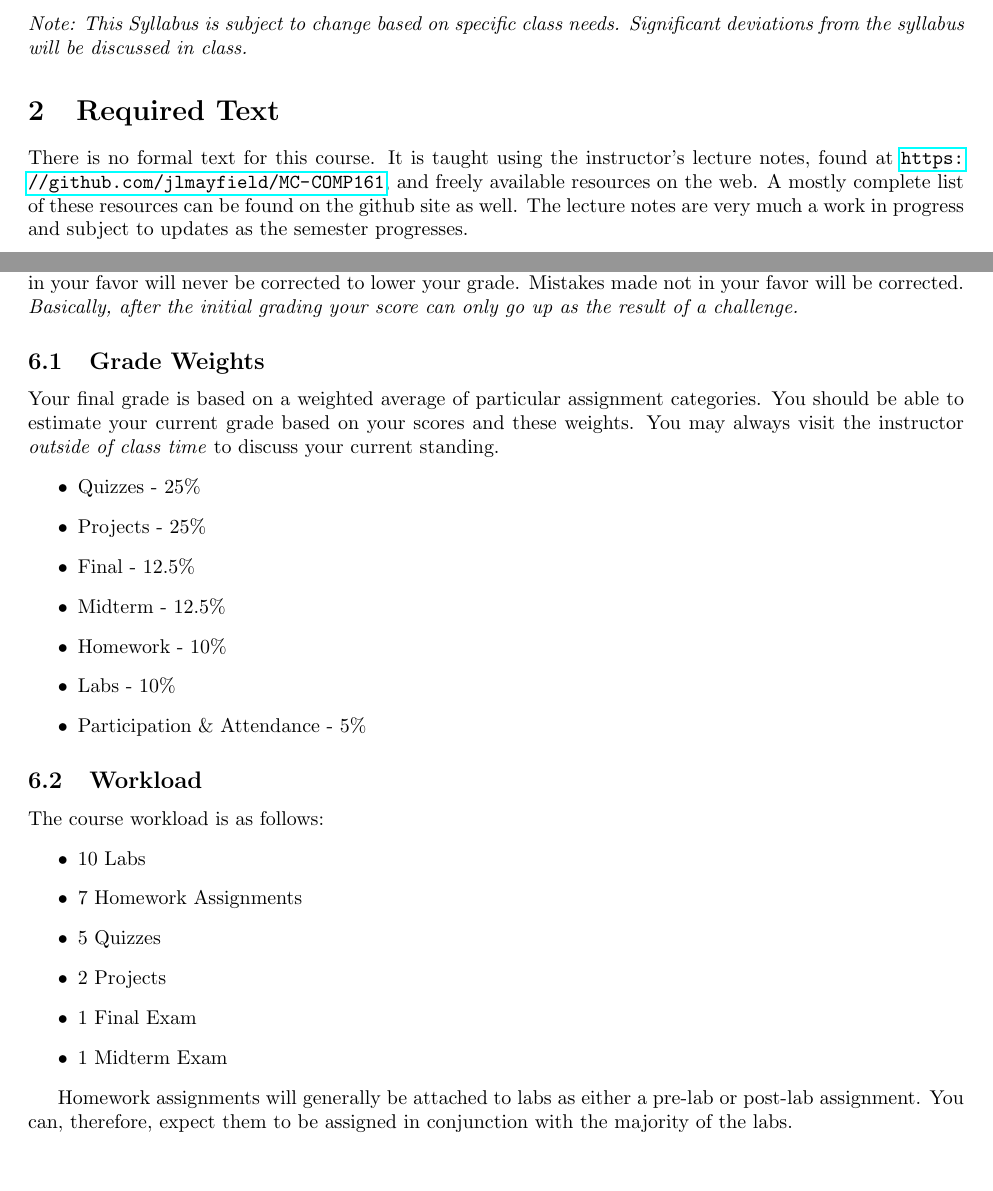
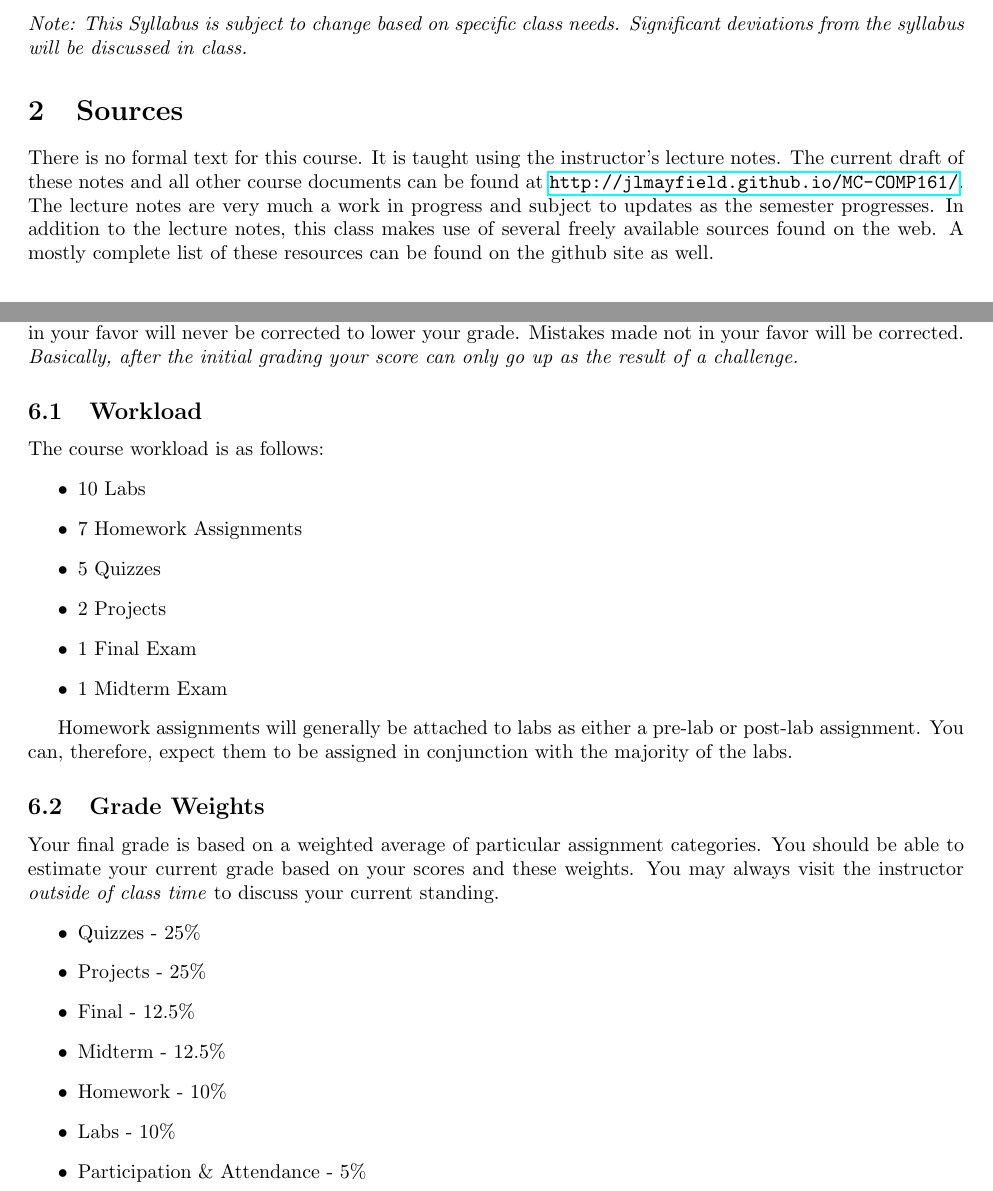
Before and after one commit to jlmayfield/MC-COMP161, a LaTeX document (General/texsrc/comp161-syllabus.tex): two parts of pages 1 and 4 of 5, joined at a grey line, cut so that both start at the same text, the shorter picture padded with empty space. Compiled offline with pdfLaTeX.

Commit message:
Updated syllabus
The syllabus now contains a link to the project page. The
README also contains a link.

```diff
--- a/General/texsrc/comp161-syllabus.tex
+++ b/General/texsrc/comp161-syllabus.tex
@@ -34,9 +34,10 @@
 \end{itemize}
 \emph{Note: This Syllabus is subject to change based on specific class needs. Significant deviations from the syllabus will be discussed in class.}
 
-\section{Required Text}
+\section{Sources}
 
-There is no formal text for this course. It is taught using the instructor's lecture notes, found at \url{https://github.com/jlmayfield/MC-COMP161}, and freely available resources on the web.  A mostly complete list of these resources can be found on the github site as well. The lecture notes are very much a work in progress and subject to updates as the semester progresses.
+There is no formal text for this course. It is taught using the instructor's lecture notes. The current draft of these notes and all other course documents can be found at \url{http://jlmayfield.github.io/MC-COMP161/}. The lecture notes are very much a work in progress and subject to updates as the semester progresses.
+In addition to the lecture notes, this class makes use of several freely available sources found on the web. A mostly complete list of these resources can be found on the github site as well.
 
 \section{Programming Environment}
 
@@ -139,6 +140,21 @@ This courses uses a standard grading scale.  Assignments and final grades will n
 \newline
 You are always welcome to challenge a grade that you feel is unfair or calculated incorrectly.  Mistakes made in your favor will never be corrected to lower your grade.  Mistakes made not in your favor will be corrected.  \textit{Basically, after the initial grading your score can only go up as the result of a challenge.}
 
+\subsection{Workload}
+% number of/details on midterms, finals, project, homeworks, quizes, etc
+The course workload is as follows:
+\begin{itemize}
+\item 10 Labs
+\item 7 Homework Assignments
+\item 5 Quizzes
+\item 2 Projects
+\item 1 Final Exam
+\item 1 Midterm Exam
+\end{itemize}
+
+Homework assignments will generally be attached to labs as either a pre-lab or post-lab assignment. You can, therefore, expect them to be assigned in conjunction with the majority of the labs.
+
+
 \subsection{Grade Weights}
 Your final grade is based on a weighted average of particular assignment categories.  You should be able to estimate your current grade based on your scores and these weights.  You may always visit the instructor \textit{outside of class time} to discuss your current standing.
 \begin{itemize}
@@ -152,19 +168,6 @@ Your final grade is based on a weighted average of particular assignment categor
 % add more if needed
 \end{itemize}
 
-\subsection{Workload}
-% number of/details on midterms, finals, project, homeworks, quizes, etc
-The course workload is as follows:
-\begin{itemize}
-\item 10 Labs
-\item 7 Homework Assignments
-\item 5 Quizzes
-\item 2 Projects
-\item 1 Final Exam
-\item 1 Midterm Exam
-\end{itemize}
-
-Homework assignments will generally be attached to labs as either a pre-lab or post-lab assignment. You can, therefore, expect them to be assigned in conjunction with the majority of the labs.
 
 \subsection{Course Engagement Expectations}
 
```
Also changed, not shown: General/comp161-syllabus.pdf, README.md, General/texsrc/comp161-syllabus.tex (2 more changed lines).
